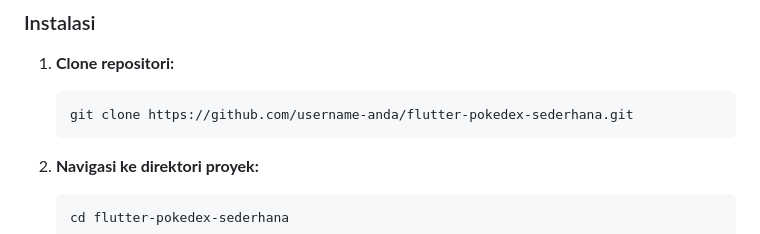
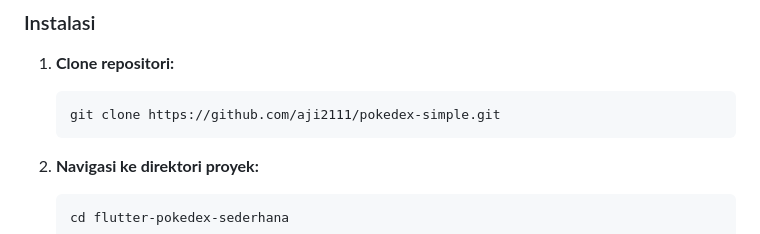
Before and after one commit to aji2111/pokedex-simple, a Markdown page: README.md, the part around the change. Rendered like a GitHub page.

Commit message:
Update repository URL in installation instructions

````diff
--- a/README.md
+++ b/README.md
@@ -38,7 +38,7 @@ Untuk membuat salinan lokal dan menjalankannya, ikuti langkah-langkah sederhana
 
 1.  **Clone repositori:**
     ```bash
-    git clone https://github.com/username-anda/flutter-pokedex-sederhana.git
+    git clone https://github.com/aji2111/pokedex-simple.git
     ```
 
 2.  **Navigasi ke direktori proyek:**
````
